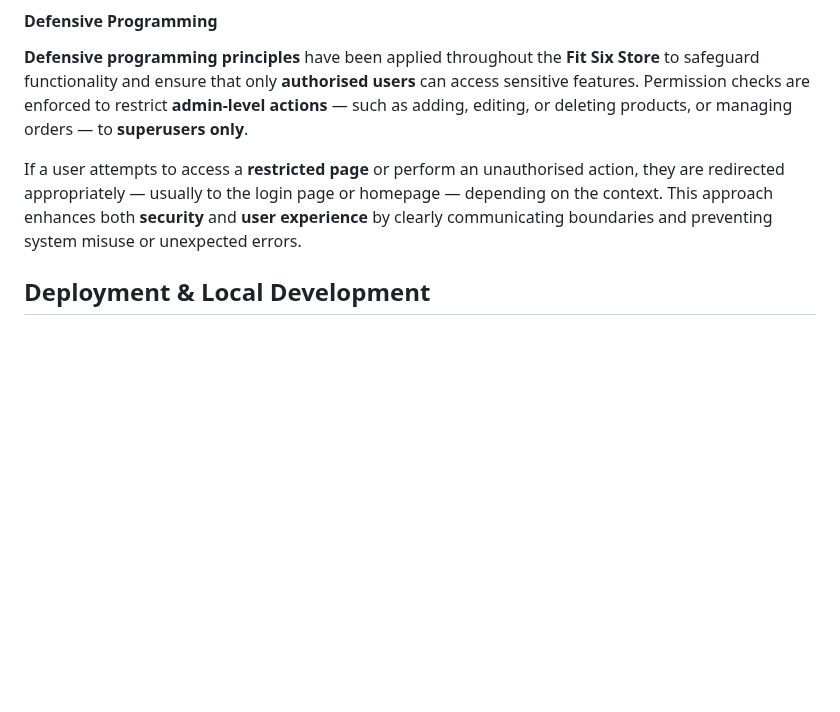
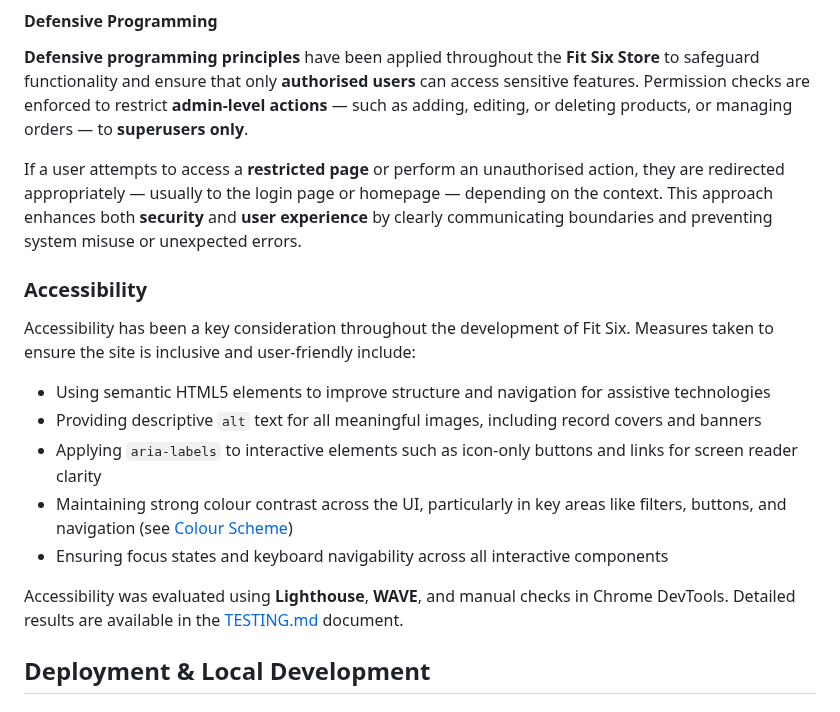
Before and after one commit to sd-powell/fit-six, a Markdown page: README.md, the part around the change. GitHub-like rendering; blank space fills up the shorter version.

Commit message:
add accessibility section to readme

```diff
--- a/README.md
+++ b/README.md
@@ -580,6 +580,20 @@ All pages on the website include:
 
 If a user attempts to access a **restricted page** or perform an unauthorised action, they are redirected appropriately — usually to the login page or homepage — depending on the context. This approach enhances both **security** and **user experience** by clearly communicating boundaries and preventing system misuse or unexpected errors.
 
+<a id="accessibility"></a>
+
+### Accessibility
+
+Accessibility has been a key consideration throughout the development of Fit Six. Measures taken to ensure the site is inclusive and user-friendly include:
+
+- Using semantic HTML5 elements to improve structure and navigation for assistive technologies
+- Providing descriptive `alt` text for all meaningful images, including record covers and banners
+- Applying `aria-labels` to interactive elements such as icon-only buttons and links for screen reader clarity
+- Maintaining strong colour contrast across the UI, particularly in key areas like filters, buttons, and navigation (see [Colour Scheme](#colour-scheme))
+- Ensuring focus states and keyboard navigability across all interactive components
+
+Accessibility was evaluated using **Lighthouse**, **WAVE**, and manual checks in Chrome DevTools. Detailed results are available in the [TESTING.md](TESTING.md) document.
+
 <a id="deployment-development"></a>
 
 ## Deployment & Local Development
```
